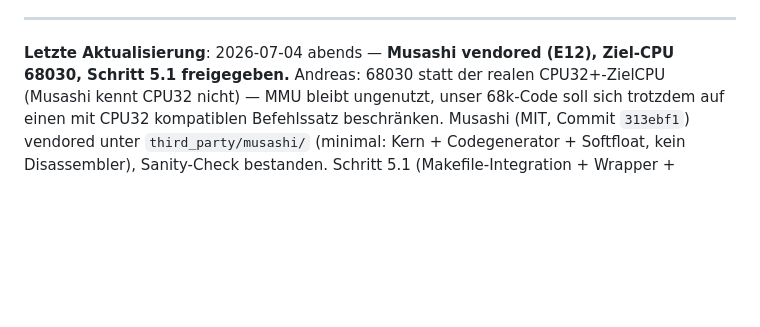
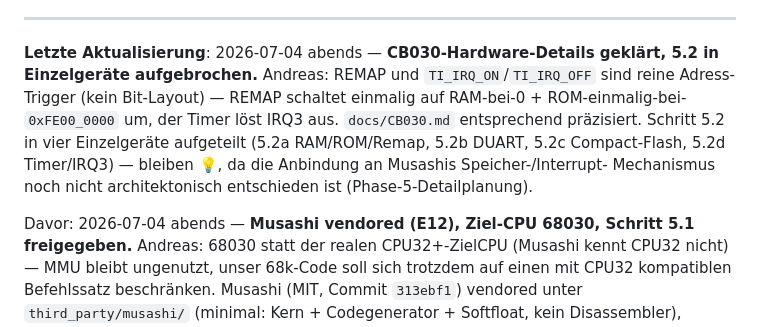
Before and after one commit to Q9-Forge/Q9-Flux, a Markdown page: ARBEITSPLAN.md, the part around one of its changes. GitHub-like rendering; blank space fills up the shorter version.

```diff
--- a/ARBEITSPLAN.md
+++ b/ARBEITSPLAN.md
@@ -851,7 +860,16 @@ Zukunftsideen ohne Handlungsdruck.
 
 ---
 
-**Letzte Aktualisierung**: 2026-07-04 abends — **Musashi vendored (E12), Ziel-CPU
+**Letzte Aktualisierung**: 2026-07-04 abends — **CB030-Hardware-Details geklärt,
+5.2 in Einzelgeräte aufgebrochen.** Andreas: REMAP und `TI_IRQ_ON`/`TI_IRQ_OFF`
+sind reine Adress-Trigger (kein Bit-Layout) — REMAP schaltet einmalig auf
+RAM-bei-0 + ROM-einmalig-bei-`0xFE00_0000` um, der Timer löst IRQ3 aus.
+`docs/CB030.md` entsprechend präzisiert. Schritt 5.2 in vier Einzelgeräte
+aufgeteilt (5.2a RAM/ROM/Remap, 5.2b DUART, 5.2c Compact-Flash, 5.2d
+Timer/IRQ3) — bleiben 💡, da die Anbindung an Musashis Speicher-/Interrupt-
+Mechanismus noch nicht architektonisch entschieden ist (Phase-5-Detailplanung).
+
+Davor: 2026-07-04 abends — **Musashi vendored (E12), Ziel-CPU
 68030, Schritt 5.1 freigegeben.** Andreas: 68030 statt der realen CPU32+-ZielCPU
 (Musashi kennt CPU32 nicht) — MMU bleibt ungenutzt, unser 68k-Code soll sich
 trotzdem auf einen mit CPU32 kompatiblen Befehlssatz beschränken. Musashi (MIT,
```
Also changed, not shown: other parts of ARBEITSPLAN.md (+10 -1 lines), docs/CB030.md (+25 -5 lines).
